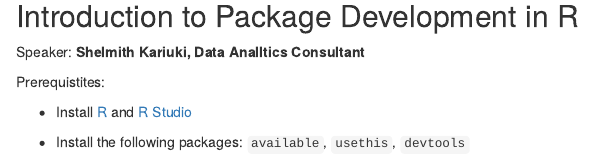
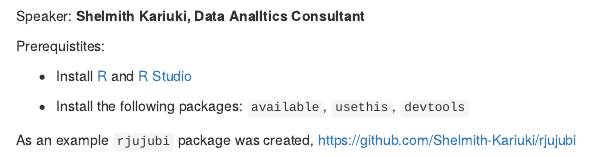
Before and after one commit to rladies/meetup-presentations_nairobi, an R Markdown document (Introduction to Package Development/Readme.rmd): the page in a window 1100 px wide, from 20 px down before the commit and from 60 px down after it. Rendered offline with R 4.5, knitr and Pandoc, with nearby package versions.

Commit message:
Update Readme.rmd

```diff
--- a/Introduction to Package Development/Readme.rmd
+++ b/Introduction to Package Development/Readme.rmd
@@ -8,3 +8,5 @@
 * Install [R](https://www.r-project.org/) and [R Studio](https://www.rstudio.com/products/rstudio/download/)
 
 * Install the following packages:  `available`, `usethis`, `devtools`
+
+As an example `rjujubi` package was created, https://github.com/Shelmith-Kariuki/rjujubi
```
